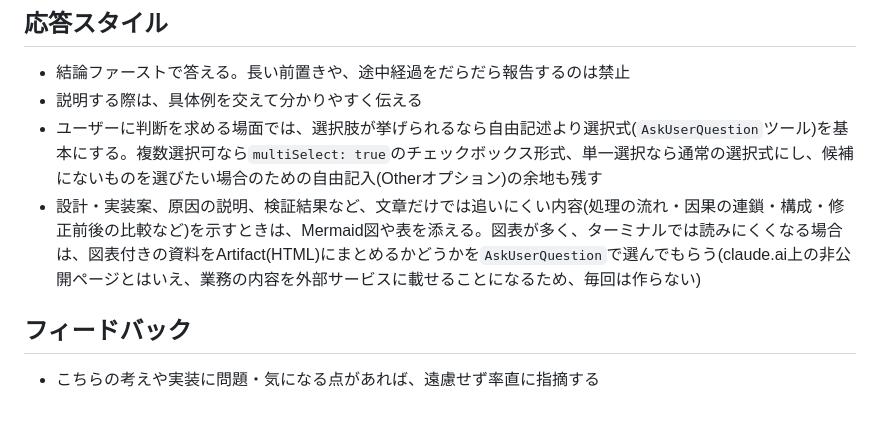
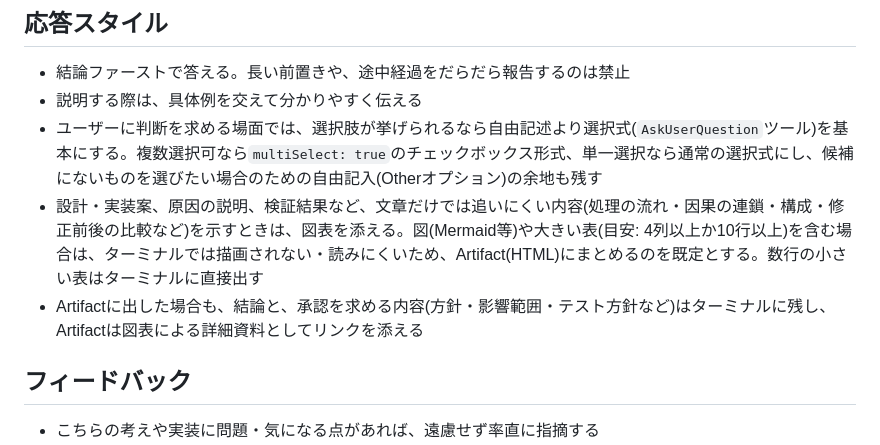
Before and after one commit to ShisatoYano/dotfiles, a Markdown page: claude/CLAUDE.md, the part around the change. Drawn GitHub-style; blank space fills up the shorter version.

Commit message:
docs: ✏️ Default to Artifact for diagrams and large tables
Mermaid はターミナルでは描画されず、大きい表も読みにくいため、作業アウトプットの図表は
毎回選ばせるより Artifact に出すのを既定にする。承認対象が会話に残るよう、結論と承認を
求める内容はターミナルに残す。

Co-Authored-By: Claude Opus 5.5 <noreply@anthropic.com>

```diff
--- a/claude/CLAUDE.md
+++ b/claude/CLAUDE.md
@@ -76,7 +76,8 @@
 - 結論ファーストで答える。長い前置きや、途中経過をだらだら報告するのは禁止
 - 説明する際は、具体例を交えて分かりやすく伝える
 - ユーザーに判断を求める場面では、選択肢が挙げられるなら自由記述より選択式(`AskUserQuestion`ツール)を基本にする。複数選択可なら`multiSelect: true`のチェックボックス形式、単一選択なら通常の選択式にし、候補にないものを選びたい場合のための自由記入(Otherオプション)の余地も残す
-- 設計・実装案、原因の説明、検証結果など、文章だけでは追いにくい内容(処理の流れ・因果の連鎖・構成・修正前後の比較など)を示すときは、Mermaid図や表を添える。図表が多く、ターミナルでは読みにくくなる場合は、図表付きの資料をArtifact(HTML)にまとめるかどうかを`AskUserQuestion`で選んでもらう(claude.ai上の非公開ページとはいえ、業務の内容を外部サービスに載せることになるため、毎回は作らない)
+- 設計・実装案、原因の説明、検証結果など、文章だけでは追いにくい内容(処理の流れ・因果の連鎖・構成・修正前後の比較など)を示すときは、図表を添える。図(Mermaid等)や大きい表(目安: 4列以上か10行以上)を含む場合は、ターミナルでは描画されない・読みにくいため、Artifact(HTML)にまとめるのを既定とする。数行の小さい表はターミナルに直接出す
+- Artifactに出した場合も、結論と、承認を求める内容(方針・影響範囲・テスト方針など)はターミナルに残し、Artifactは図表による詳細資料としてリンクを添える
 
 ## フィードバック
 
```
